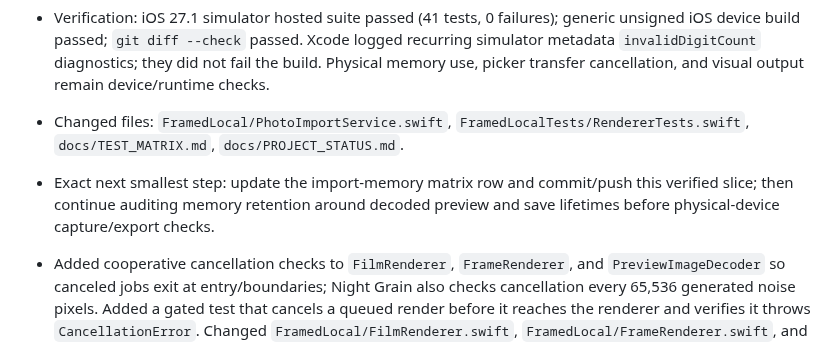
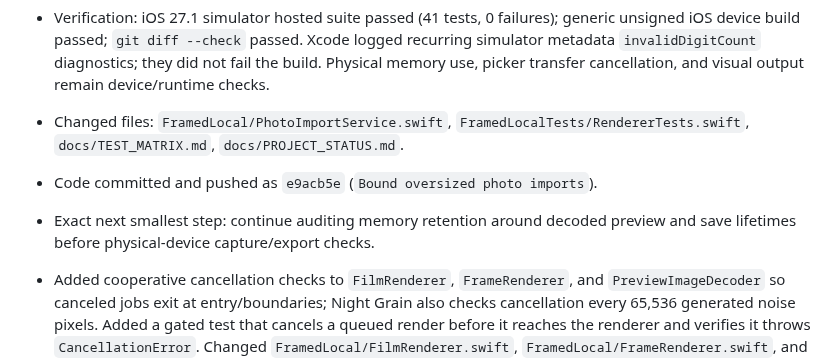
Before and after one commit to MithunDB/FramedLocal, a Markdown page: docs/PROJECT_STATUS.md, the part around the change. Drawn GitHub-style.

Commit message:
Record bounded import status

```diff
--- a/docs/PROJECT_STATUS.md
+++ b/docs/PROJECT_STATUS.md
@@ -27,7 +27,8 @@ Continue the private/local FramedLocal implementation through physical iPhone va
 - Audited Photos-picker/editor memory use. `PhotoImportService` now converts imported images above the renderer limit (2,400 px long edge) into an orientation-correct JPEG working copy, with cancellation checks around thumbnail decode/encode. Imports already within bounds retain their original bytes. Temporary transferred files remain removed with `defer`; source Photos assets are never modified. Added coverage for preserving small source bytes and downsampling/baking EXIF orientation for oversized input.
 - Verification: iOS 27.1 simulator hosted suite passed (41 tests, 0 failures); generic unsigned iOS device build passed; `git diff --check` passed. Xcode logged recurring simulator metadata `invalidDigitCount` diagnostics; they did not fail the build. Physical memory use, picker transfer cancellation, and visual output remain device/runtime checks.
 - Changed files: `FramedLocal/PhotoImportService.swift`, `FramedLocalTests/RendererTests.swift`, `docs/TEST_MATRIX.md`, `docs/PROJECT_STATUS.md`.
-- Exact next smallest step: update the import-memory matrix row and commit/push this verified slice; then continue auditing memory retention around decoded preview and save lifetimes before physical-device capture/export checks.
+- Code committed and pushed as `e9acb5e` (`Bound oversized photo imports`).
+- Exact next smallest step: continue auditing memory retention around decoded preview and save lifetimes before physical-device capture/export checks.
 
 - Added cooperative cancellation checks to `FilmRenderer`, `FrameRenderer`, and `PreviewImageDecoder` so canceled jobs exit at entry/boundaries; Night Grain also checks cancellation every 65,536 generated noise pixels. Added a gated test that cancels a queued render before it reaches the renderer and verifies it throws `CancellationError`. Changed `FramedLocal/FilmRenderer.swift`, `FramedLocal/FrameRenderer.swift`, and `FramedLocalTests/RendererTests.swift`.
 - Verification: iOS 27.1 simulator hosted suite passed (39 tests, 0 failures); generic unsigned iOS device build passed; `git diff --check` passed. Xcode logged only simulator metadata `invalidDigitCount` diagnostics. Physical memory/cancellation behavior on device remains unmeasured.
```
